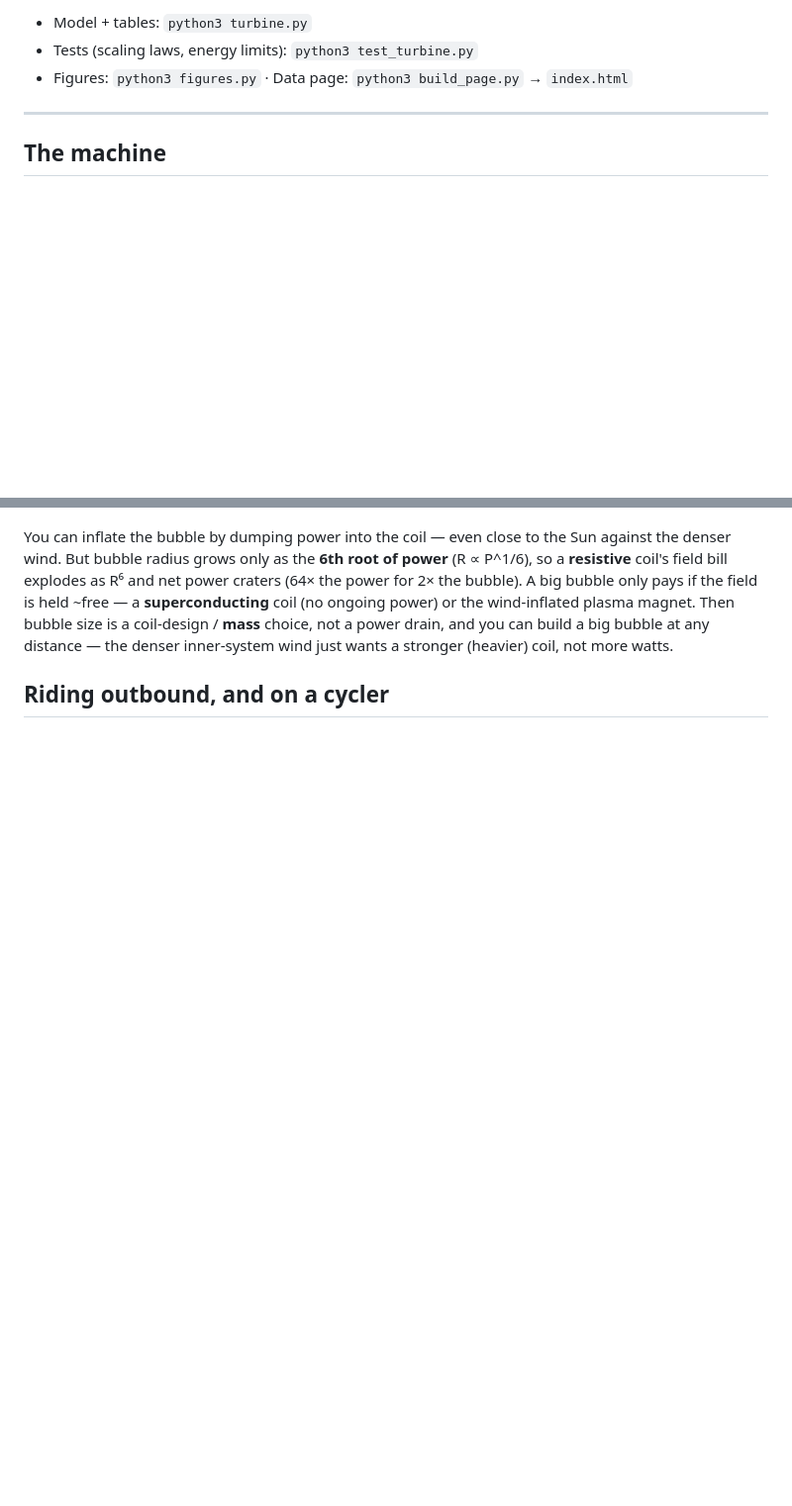
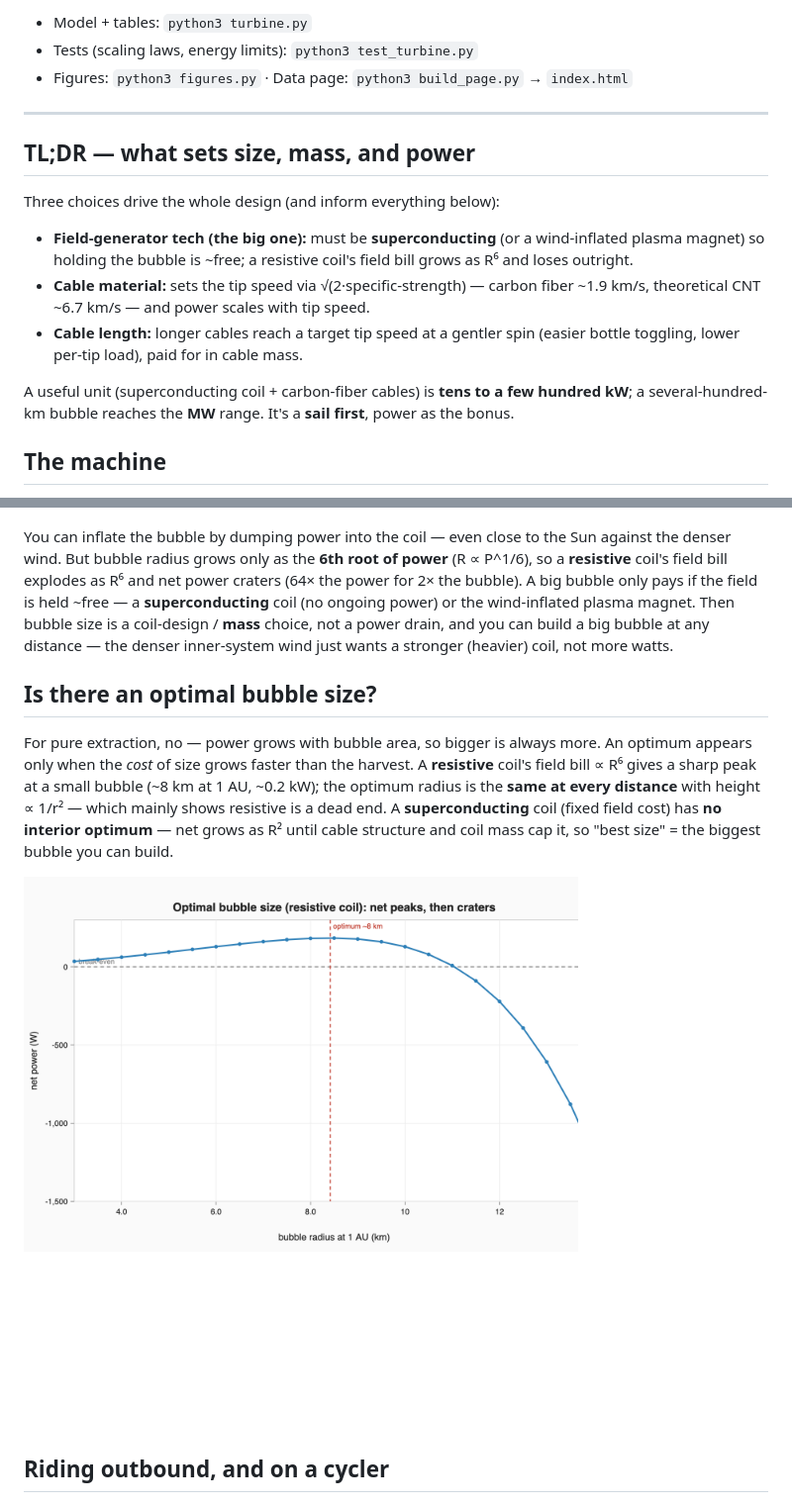
Before and after one commit to mickdarling/orbital-lifeboats, a Markdown page: solar-wind-turbine/README.md, 2 parts joined by grey strips. Shown at 99% size. GitHub-like rendering; pictures changed too: solar-wind-turbine/figures/png/06_optimal_size.png (added); blank space fills up the shorter version.

```diff
--- a/solar-wind-turbine/README.md
+++ b/solar-wind-turbine/README.md
@@ -19,6 +19,22 @@ wind without being blown out of orbit.
 - Figures: `python3 figures.py` · Data page: `python3 build_page.py` → `index.html`
 
 ---
+
+## TL;DR — what sets size, mass, and power
+
+Three choices drive the whole design (and inform everything below):
+
+- **Field-generator tech (the big one):** must be **superconducting** (or a
+  wind-inflated plasma magnet) so holding the bubble is ~free; a resistive coil's
+  field bill grows as R⁶ and loses outright.
+- **Cable material:** sets the tip speed via √(2·specific-strength) — carbon fiber
+  ~1.9 km/s, theoretical CNT ~6.7 km/s — and power scales with tip speed.
+- **Cable length:** longer cables reach a target tip speed at a gentler spin
+  (easier bottle toggling, lower per-tip load), paid for in cable mass.
+
+A useful unit (superconducting coil + carbon-fiber cables) is **tens to a few
+hundred kW**; a several-hundred-km bubble reaches the **MW** range. It's a **sail
+first**, power as the bonus.
 
 ## The machine
 
@@ -109,6 +125,18 @@ plasma magnet. Then bubble size is a coil-design / **mass** choice, not a power
 drain, and you can build a big bubble at any distance — the denser inner-system
 wind just wants a stronger (heavier) coil, not more watts.
 
+## Is there an optimal bubble size?
+
+For pure extraction, no — power grows with bubble area, so bigger is always more.
+An optimum appears only when the *cost* of size grows faster than the harvest. A
+**resistive** coil's field bill ∝ R⁶ gives a sharp peak at a small bubble (~8 km
+at 1 AU, ~0.2 kW); the optimum radius is the **same at every distance** with
+height ∝ 1/r² — which mainly shows resistive is a dead end. A **superconducting**
+coil (fixed field cost) has **no interior optimum** — net grows as R² until cable
+structure and coil mass cap it, so "best size" = the biggest bubble you can build.
+
+![Optimal size](figures/png/06_optimal_size.png)
+
 ## Riding outbound, and on a cycler
 
 ![Outbound tradeoff](figures/png/04_outbound_tradeoff.png)
```
Also changed, not shown: 6 other files.
